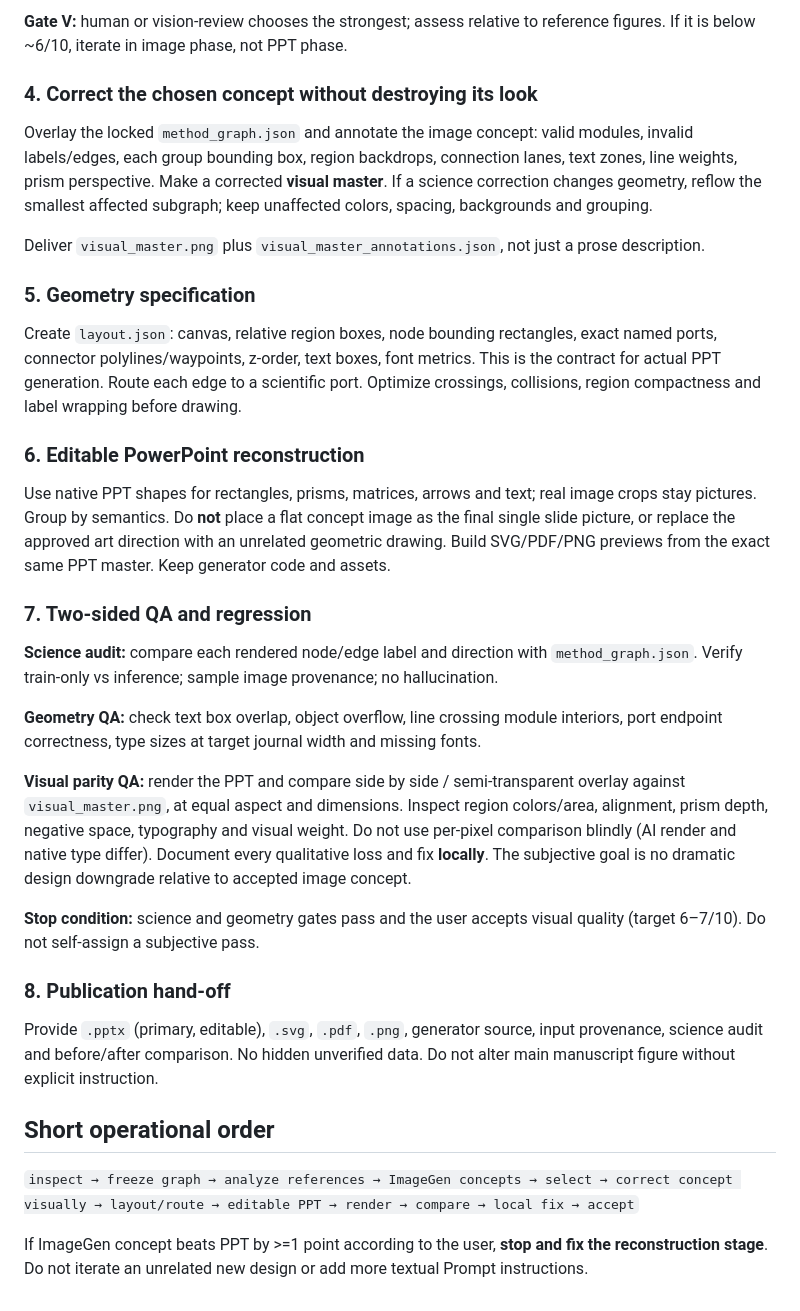
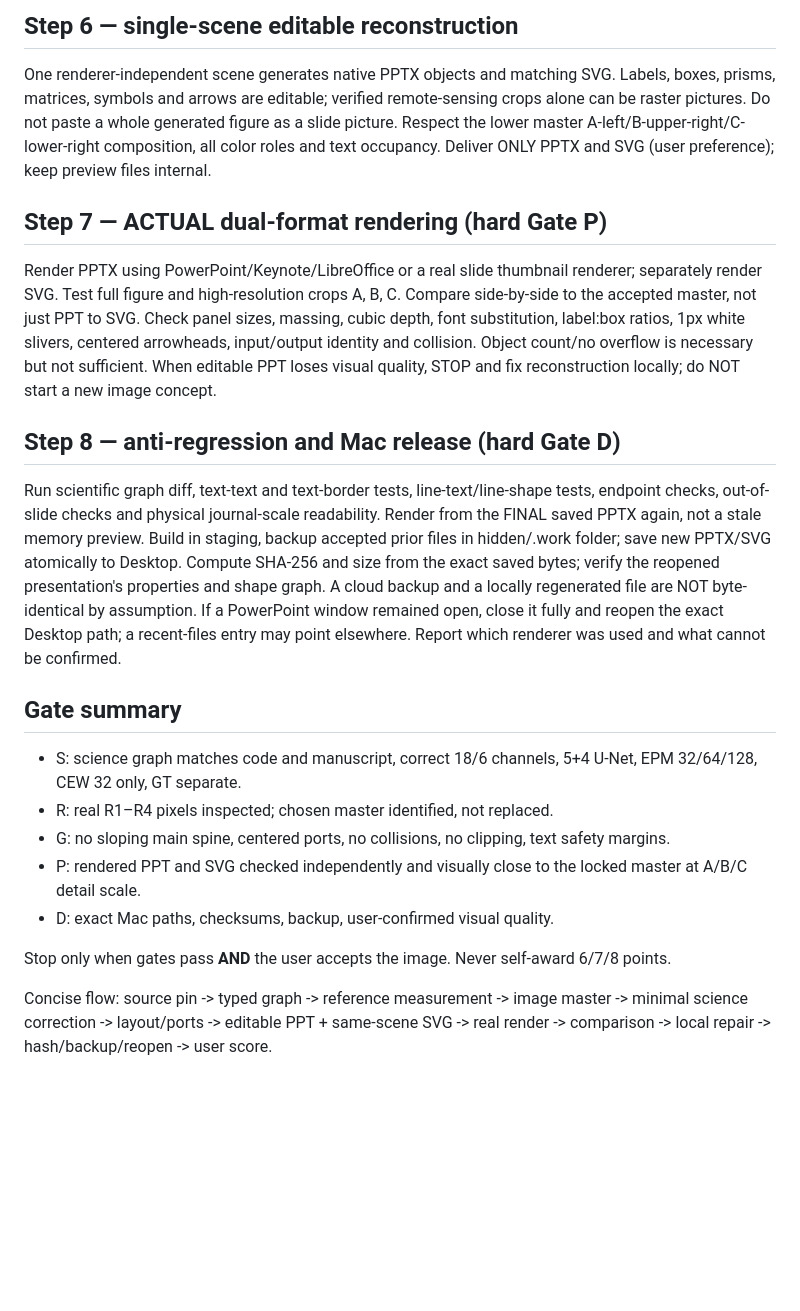
Before and after one commit to JH3rings/COCD-Haiti-Windows-Transfer, a Markdown page: manuscript/figure_design/WORKFLOW.md, the part around one of its changes. Rendered like a GitHub page; blank space fills up the shorter version.

```diff
--- a/manuscript/figure_design/WORKFLOW.md
+++ b/manuscript/figure_design/WORKFLOW.md
@@ -24,31 +32,21 @@ Treat generated text and arrows as unverified. The goal is visual composition, n
 
-**Gate V:** human or vision-review chooses the strongest; assess relative to reference figures. If it is below ~6/10, iterate in image phase, not PPT phase.
+## Step 6 — single-scene editable reconstruction
+One renderer-independent scene generates native PPTX objects and matching SVG. Labels, boxes, prisms, matrices, symbols and arrows are editable; verified remote-sensing crops alone can be raster pictures. Do not paste a whole generated figure as a slide picture. Respect the lower master A-left/B-upper-right/C-lower-right composition, all color roles and text occupancy. Deliver ONLY PPTX and SVG (user preference); keep preview files internal.
 
-### 4. Correct the chosen concept without destroying its look
-Overlay the locked `method_graph.json` and annotate the image concept: valid modules, invalid labels/edges, each group bounding box, region backdrops, connection lanes, text zones, line weights, prism perspective. Make a corrected **visual master**. If a science correction changes geometry, reflow the smallest affected subgraph; keep unaffected colors, spacing, backgrounds and grouping.
+## Step 7 — ACTUAL dual-format rendering (hard Gate P)
+Render PPTX using PowerPoint/Keynote/LibreOffice or a real slide thumbnail renderer; separately render SVG. Test full figure and high-resolution crops A, B, C. Compare side-by-side to the accepted master, not just PPT to SVG. Check panel sizes, massing, cubic depth, font substitution, label:box ratios, 1px white slivers, centered arrowheads, input/output identity and collision. Object count/no overflow is necessary but not sufficient. When editable PPT loses visual quality, STOP and fix reconstruction locally; do NOT start a new image concept.
 
-Deliver `visual_master.png` plus `visual_master_annotations.json`, not just a prose description.
+## Step 8 — anti-regression and Mac release (hard Gate D)
+Run scientific graph diff, text-text and text-border tests, line-text/line-shape tests, endpoint checks, out-of-slide checks and physical journal-scale readability. Render from the FINAL saved PPTX again, not a stale memory preview.
+Build in staging, backup accepted prior files in hidden/.work folder; save new PPTX/SVG atomically to Desktop. Compute SHA-256 and size from the exact saved bytes; verify the reopened presentation's properties and shape graph. A cloud backup and a locally regenerated file are NOT byte-identical by assumption. If a PowerPoint window remained open, close it fully and reopen the exact Desktop path; a recent-files entry may point elsewhere. Report which renderer was used and what cannot be confirmed.
 
-### 5. Geometry specification
-Create `layout.json`: canvas, relative region boxes, node bounding rectangles, exact named ports, connector polylines/waypoints, z-order, text boxes, font metrics. This is the contract for actual PPT generation. Route each edge to a scientific port. Optimize crossings, collisions, region compactness and label wrapping before drawing.
+## Gate summary
+- S: science graph matches code and manuscript, correct 18/6 channels, 5+4 U-Net, EPM 32/64/128, CEW 32 only, GT separate.
+- R: real R1–R4 pixels inspected; chosen master identified, not replaced.
+- G: no sloping main spine, centered ports, no collisions, no clipping, text safety margins.
+- P: rendered PPT and SVG checked independently and visually close to the locked master at A/B/C detail scale.
+- D: exact Mac paths, checksums, backup, user-confirmed visual quality.
 
-### 6. Editable PowerPoint reconstruction
-Use native PPT shapes for rectangles, prisms, matrices, arrows and text; real image crops stay pictures. Group by semantics. Do **not** place a flat concept image as the final single slide picture, or replace the approved art direction with an unrelated geometric drawing. Build SVG/PDF/PNG previews from the exact same PPT master. Keep generator code and assets.
+Stop only when gates pass **AND** the user accepts the image. Never self-award 6/7/8 points.
 
-### 7. Two-sided QA and regression
-**Science audit:** compare each rendered node/edge label and direction with `method_graph.json`. Verify train-only vs inference; sample image provenance; no hallucination.
-
-**Geometry QA:** check text box overlap, object overflow, line crossing module interiors, port endpoint correctness, type sizes at target journal width and missing fonts.
-
-**Visual parity QA:** render the PPT and compare side by side / semi-transparent overlay against `visual_master.png`, at equal aspect and dimensions. Inspect region colors/area, alignment, prism depth, negative space, typography and visual weight. Do not use per-pixel comparison blindly (AI render and native type differ). Document every qualitative loss and fix **locally**. The subjective goal is no dramatic design downgrade relative to accepted image concept.
-
-**Stop condition:** science and geometry gates pass and the user accepts visual quality (target 6–7/10). Do not self-assign a subjective pass.
-
-### 8. Publication hand-off
-Provide `.pptx` (primary, editable), `.svg`, `.pdf`, `.png`, generator source, input provenance, science audit and before/after comparison. No hidden unverified data. Do not alter main manuscript figure without explicit instruction.
-
-## Short operational order
-
-`inspect → freeze graph → analyze references → ImageGen concepts → select → correct concept visually → layout/route → editable PPT → render → compare → local fix → accept`
-
-If ImageGen concept beats PPT by >=1 point according to the user, **stop and fix the reconstruction stage**. Do not iterate an unrelated new design or add more textual Prompt instructions.
+Concise flow: source pin -> typed graph -> reference measurement -> image master -> minimal science correction -> layout/ports -> editable PPT + same-scene SVG -> real render -> comparison -> local repair -> hash/backup/reopen -> user score.
```
Also changed, not shown: other parts of manuscript/figure_design/WORKFLOW.md (+22 -14 lines).
